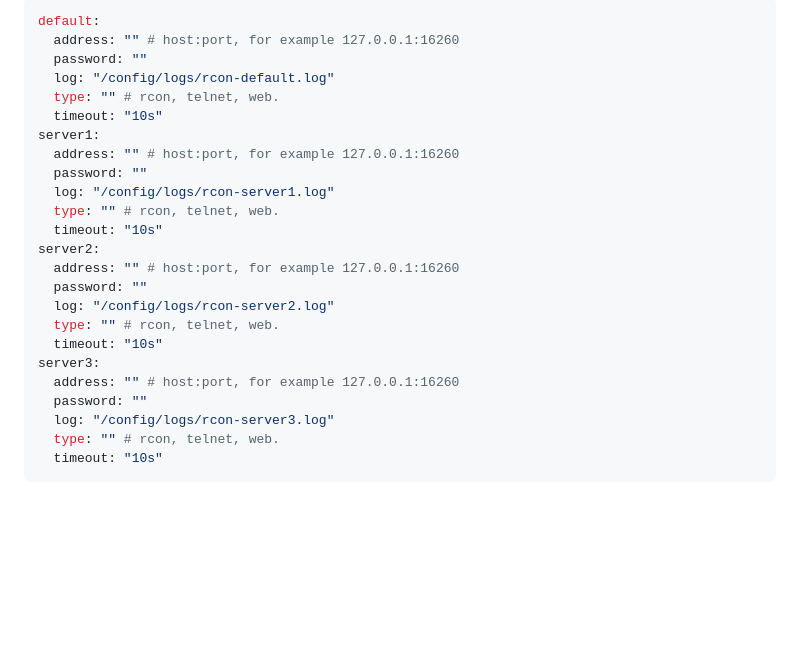
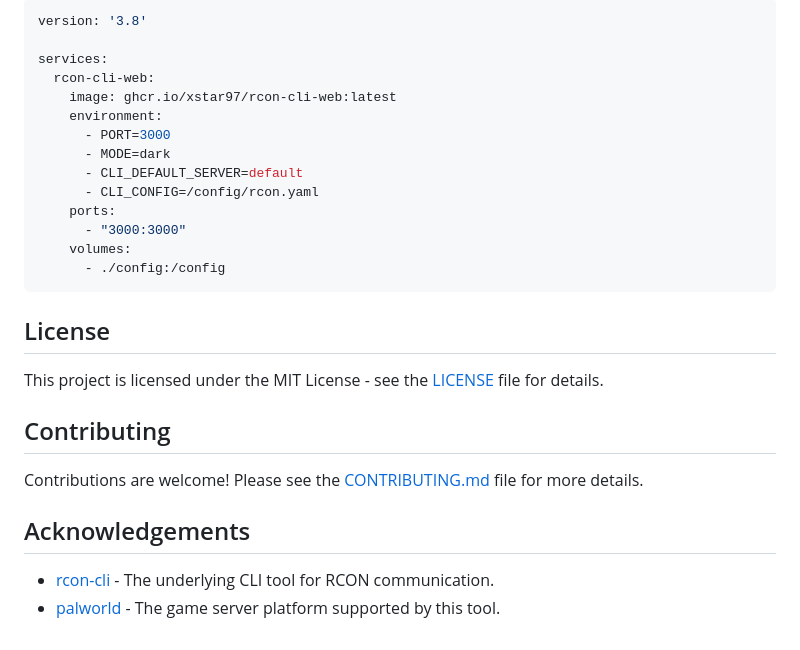
Before and after one commit to xstar97/rcon-cli-web, a Markdown page: README.md, the part around one of its changes. Rendered like a GitHub page; blank space fills up the shorter version.

````diff
--- a/README.md
+++ b/README.md
@@ -15,27 +54,30 @@ there is a saved function so options selected will persist.
 
 ```yaml
-default:
-  address: "" # host:port, for example 127.0.0.1:16260
-  password: ""
-  log: "/config/logs/rcon-default.log"
-  type: "" # rcon, telnet, web.
-  timeout: "10s"
-server1:
-  address: "" # host:port, for example 127.0.0.1:16260
-  password: ""
-  log: "/config/logs/rcon-server1.log"
-  type: "" # rcon, telnet, web.
-  timeout: "10s"
-server2:
-  address: "" # host:port, for example 127.0.0.1:16260
-  password: ""
-  log: "/config/logs/rcon-server2.log"
-  type: "" # rcon, telnet, web.
-  timeout: "10s"
-server3:
-  address: "" # host:port, for example 127.0.0.1:16260
-  password: ""
-  log: "/config/logs/rcon-server3.log"
-  type: "" # rcon, telnet, web.
-  timeout: "10s"
+version: '3.8'
+
+services:
+  rcon-cli-web:
+    image: ghcr.io/xstar97/rcon-cli-web:latest
+    environment:
+      - PORT=3000
+      - MODE=dark
+      - CLI_DEFAULT_SERVER=default
+      - CLI_CONFIG=/config/rcon.yaml
+    ports:
+      - "3000:3000"
+    volumes:
+      - ./config:/config
 ```
+
+## License
+
+This project is licensed under the MIT License - see the [LICENSE](./LICENSE) file for details.
+
+## Contributing
+
+Contributions are welcome! Please see the [CONTRIBUTING.md](./CONTRIBUTING.md) file for more details.
+
+## Acknowledgements
+
+- [rcon-cli](https://github.com/gorcon/rcon-cli) - The underlying CLI tool for RCON communication.
+- [palworld](https://palworld.gg/) - The game server platform supported by this tool.
````
Also changed, not shown: other parts of README.md (+46 -7 lines), .imgs/rcon-cli-web.png (added), imgs/rcon-cli-web.png (deleted), 26 other files.
